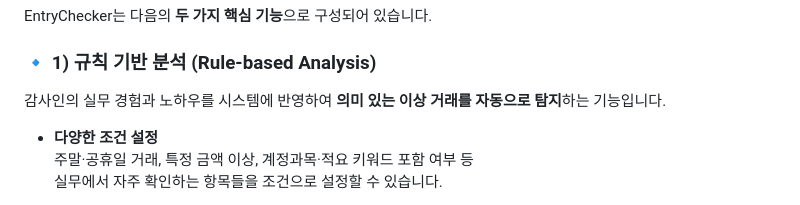
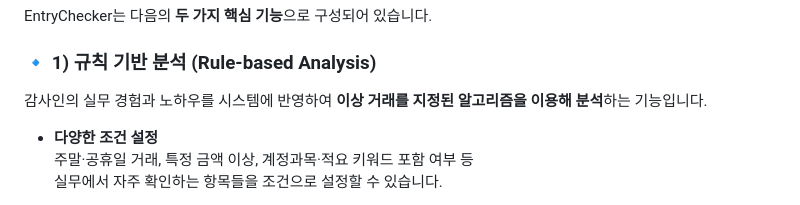
Before and after one commit to isony10/EntryChecker, a Markdown page: README.md, the part around the change. Rendered like a GitHub page.

Commit message:
리드미 문구 수정

```diff
--- a/README.md
+++ b/README.md
@@ -14,7 +14,7 @@ EntryChecker는 다음의 **두 가지 핵심 기능**으로 구성되어 있습
 
 ### 🔹 1) 규칙 기반 분석 (Rule-based Analysis)
 
-감사인의 실무 경험과 노하우를 시스템에 반영하여 **의미 있는 이상 거래를 자동으로 탐지**하는 기능입니다.
+감사인의 실무 경험과 노하우를 시스템에 반영하여 **이상 거래를 지정된 알고리즘을 이용해 분석**하는 기능입니다.
 
 - **다양한 조건 설정**
   주말·공휴일 거래, 특정 금액 이상, 계정과목·적요 키워드 포함 여부 등
```
